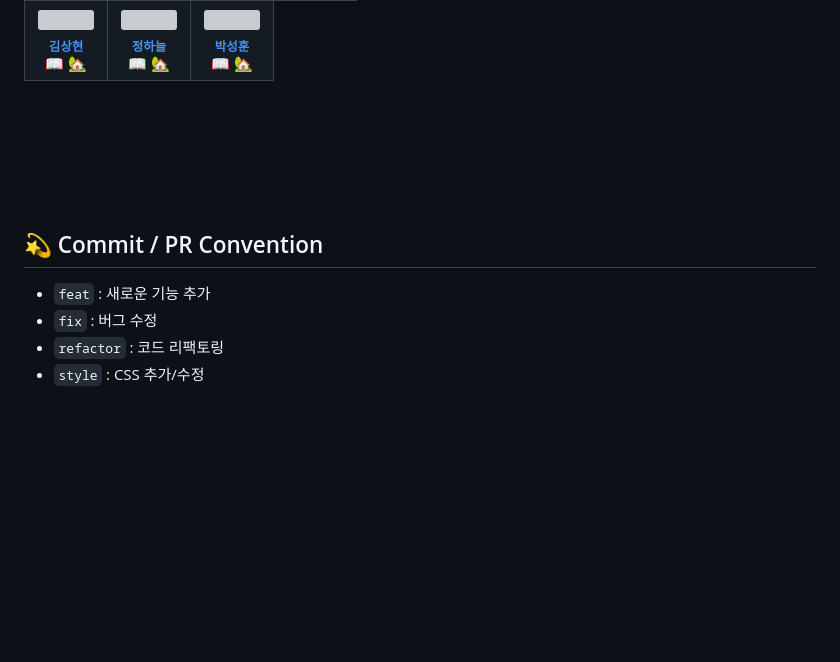
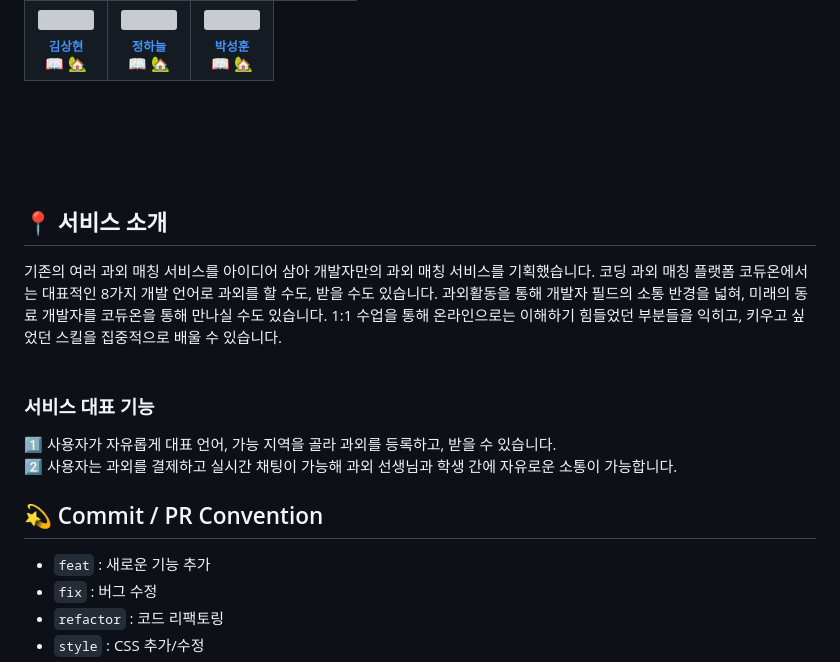
Before and after one commit to boostup-project/boostup-project, a Markdown page: README.md, the part around the change. Rendered like a GitHub page; blank space fills up the shorter version; grey boxes are pictures that could not be loaded.

```diff
--- a/README.md
+++ b/README.md
@@ -28,7 +28,14 @@
 <!-- ALL-CONTRIBUTORS-LIST:END -->
 
 <br><br><br><br>
-<br>
+## 📍 서비스 소개
+
+기존의 여러 과외 매칭 서비스를 아이디어 삼아 개발자만의 과외 매칭 서비스를 기획했습니다. 코딩 과외 매칭 플랫폼 코듀온에서는 대표적인 8가지 개발 언어로 과외를 할 수도, 받을 수도 있습니다. 과외활동을 통해 개발자 필드의 소통 반경을 넓혀, 미래의 동료 개발자를 코듀온을 통해 만나실 수도 있습니다. 1:1 수업을 통해 온라인으로는 이해하기 힘들었던 부분들을 익히고, 키우고 싶었던 스킬을 집중적으로 배울 수 있습니다.
+<br><br>
+### 서비스 대표 기능
+
+1️⃣ 사용자가 자유롭게 대표 언어, 가능 지역을 골라 과외를 등록하고, 받을 수 있습니다. <br>
+2️⃣ 사용자는 과외를 결제하고 실시간 채팅이 가능해 과외 선생님과 학생 간에 자유로운 소통이 가능합니다. <br>
 
 ## 💫 Commit / PR Convention
 - `feat` : 새로운 기능 추가
```
